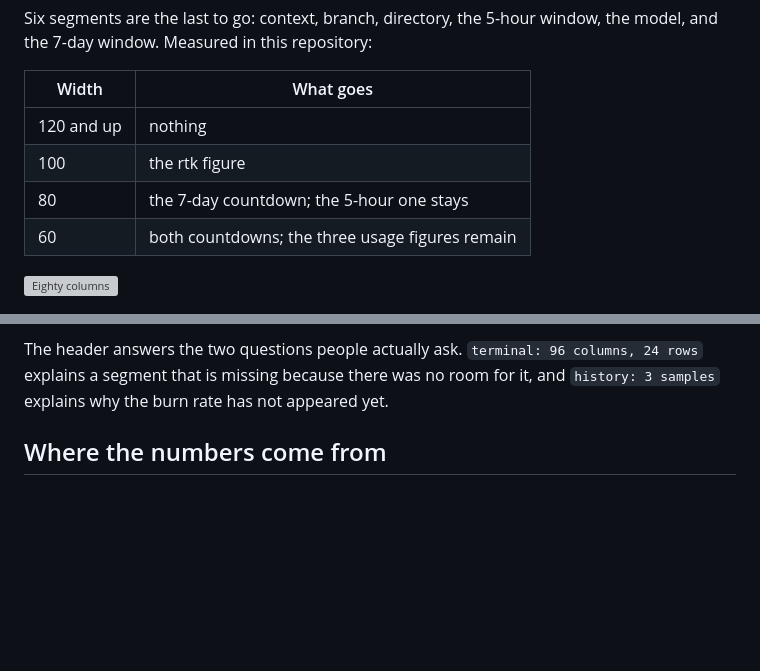
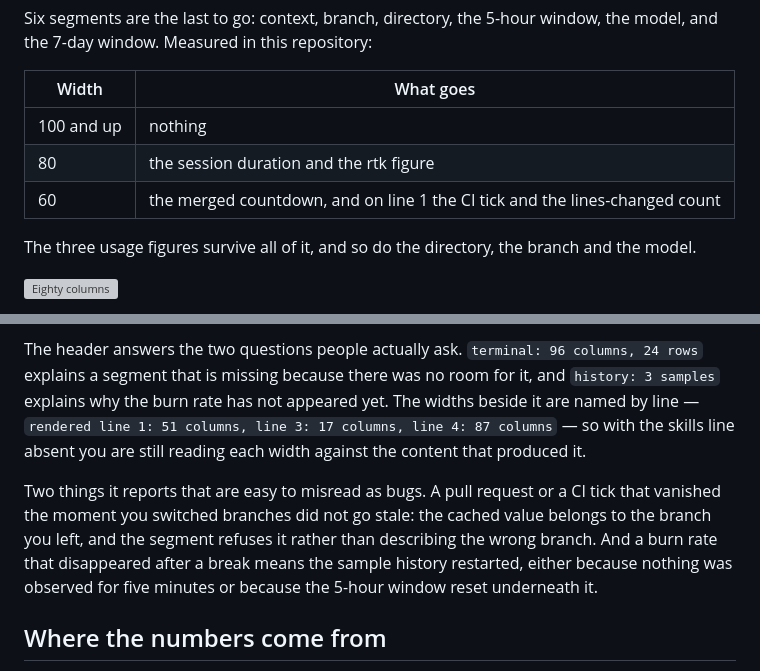
Before and after one commit to jonyfs/statusline, a Markdown page: README.md, 2 parts joined by grey strips. GitHub-like rendering; blank space fills up the shorter version; grey boxes are pictures that could not be loaded.

Commit message:
docs: measure the width table again, and say what the diagnostic now prints
The table of what a narrow terminal drops was measured before line 4 lost
the progress bar, before four segments came off the line, and before the
savings figure stopped hiding itself. Measured again against the same
repository: nothing goes until 80 columns, where the session duration and
the savings figure come off, and 60 takes the merged countdown along with
the CI tick and the lines-changed count on line 1.

The diagnostic section says that the row widths are named by line, since
with no skills line the second thing printed is line 3. It also names the
two things it reports that read as bugs and are not: a pull request or CI
tick that disappears on a branch switch is the cached value being refused
rather than going stale, and a burn rate that disappears after a break is
the sample history restarting.

Co-Authored-By: Claude Opus 5 <noreply@anthropic.com>
Claude-Session: https://claude.ai/code/session_011rYxcn182FwBKnTsFwcm2E

```diff
--- a/README.md
+++ b/README.md
@@ -138,10 +138,12 @@ window, the model, and the 7-day window. Measured in this repository:
 
 | Width | What goes |
 |---|---|
-| 120 and up | nothing |
-| 100 | the rtk figure |
-| 80 | the 7-day countdown; the 5-hour one stays |
-| 60 | both countdowns; the three usage figures remain |
+| 100 and up | nothing |
+| 80 | the session duration and the rtk figure |
+| 60 | the merged countdown, and on line 1 the CI tick and the lines-changed count |
+
+The three usage figures survive all of it, and so do the directory, the
+branch and the model.
 
 ![Eighty columns](https://raw.githubusercontent.com/jonyfs/statusline/main/docs/previews/narrow.svg)
 
@@ -430,7 +432,18 @@ it. Every segment that isn't on the line says why not.
 The header answers the two questions people actually ask. `terminal: 96
 columns, 24 rows` explains a segment that is missing because there was no
 room for it, and `history: 3 samples` explains why the burn rate has not
-appeared yet.
+appeared yet. The widths beside it are named by line — `rendered line 1: 51
+columns, line 3: 17 columns, line 4: 87 columns` — so with the skills line
+absent you are still reading each width against the content that produced
+it.
+
+Two things it reports that are easy to misread as bugs. A pull request or a
+CI tick that vanished the moment you switched branches did not go stale: the
+cached value belongs to the branch you left, and the segment refuses it
+rather than describing the wrong branch. And a burn rate that disappeared
+after a break means the sample history restarted, either because nothing was
+observed for five minutes or because the 5-hour window reset underneath
+it.
 
 ## Where the numbers come from
 
```
